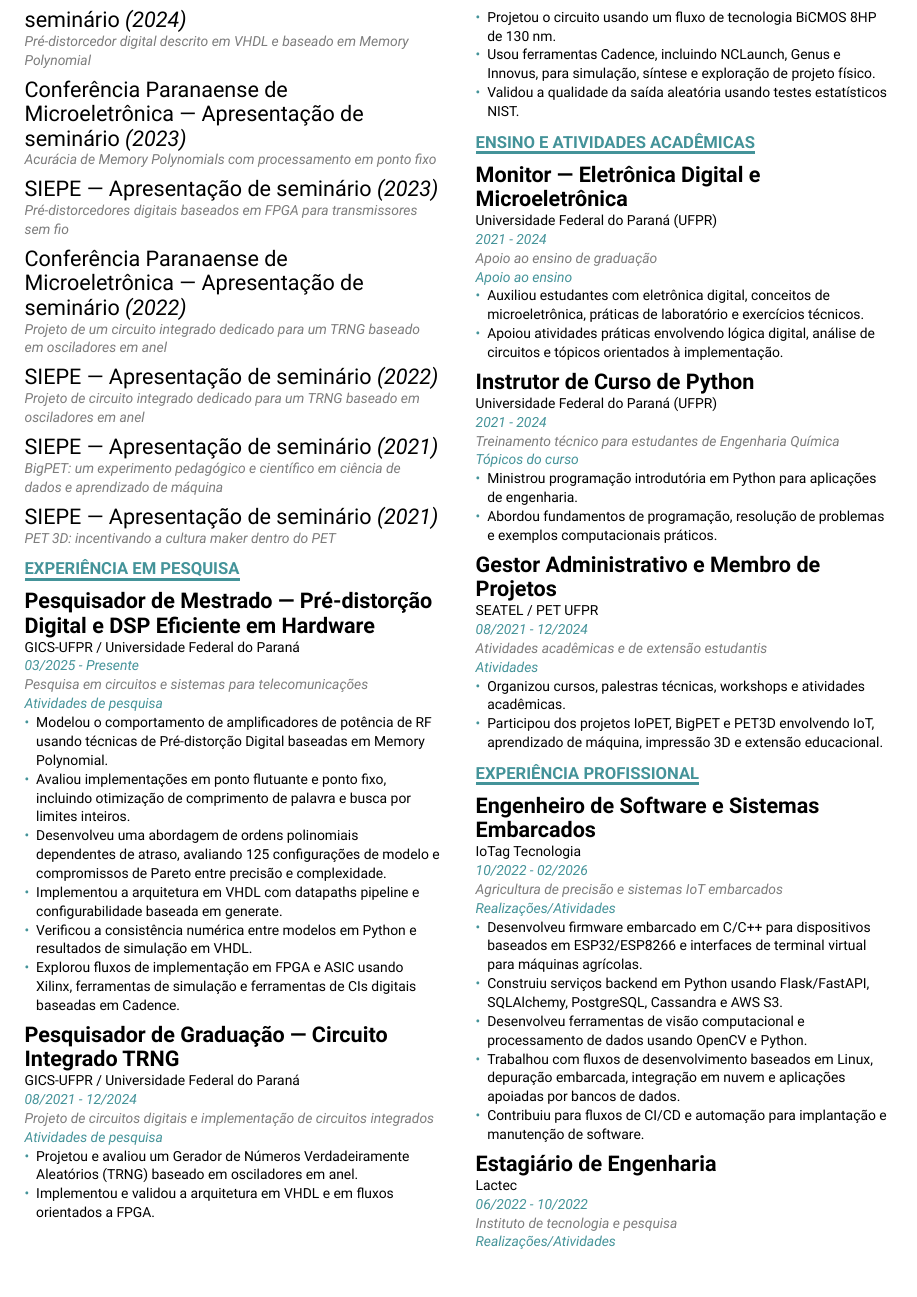
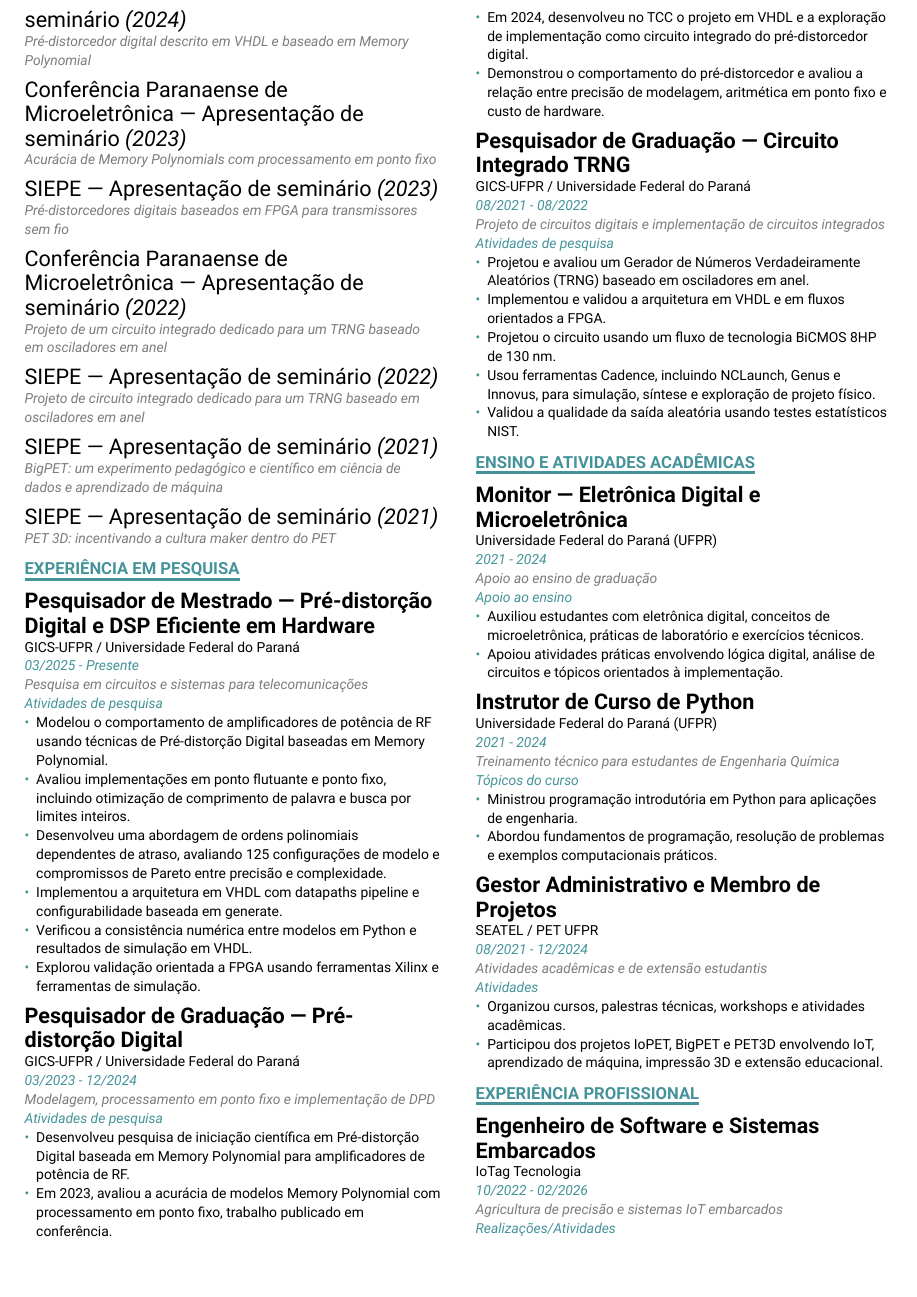
Before and after one commit to Je-Leo-AS/Curriculo, a Typst document (main.typ): page 2 of 3. The pictures show the PDF file main.pdf that the author committed with the source.

Commit message:
fix de datas

```diff
--- a/main.typ
+++ b/main.typ
@@ -168,10 +168,25 @@
     - Desenvolveu uma abordagem de ordens polinomiais dependentes de atraso, avaliando 125 configurações de modelo e compromissos de Pareto entre precisão e complexidade.
     - Implementou a arquitetura em VHDL com datapaths pipeline e configurabilidade baseada em generate.
     - Verificou a consistência numérica entre modelos em Python e resultados de simulação em VHDL.
-    - Explorou fluxos de implementação em FPGA e ASIC usando Xilinx, ferramentas de simulação e ferramentas de CIs digitais baseadas em Cadence.
+    - Explorou validação orientada a FPGA usando ferramentas Xilinx e ferramentas de simulação.
   ],
   date-from: "03/2025",
   date-to: "Presente",
+  label: "Atividades de pesquisa",
+)
+
+#experience(
+  title: "Pesquisador de Graduação — Pré-distorção Digital",
+  subtitle: "GICS-UFPR / Universidade Federal do Paraná",
+  facility-description: "Modelagem, processamento em ponto fixo e implementação de DPD",
+  task-description: [
+    - Desenvolveu pesquisa de iniciação científica em Pré-distorção Digital baseada em Memory Polynomial para amplificadores de potência de RF.
+    - Em 2023, avaliou a acurácia de modelos Memory Polynomial com processamento em ponto fixo, trabalho publicado em conferência.
+    - Em 2024, desenvolveu no TCC o projeto em VHDL e a exploração de implementação como circuito integrado do pré-distorcedor digital.
+    - Demonstrou o comportamento do pré-distorcedor e avaliou a relação entre precisão de modelagem, aritmética em ponto fixo e custo de hardware.
+  ],
+  date-from: "08/2022",
+  date-to: "12/2024",
   label: "Atividades de pesquisa",
 )
 
@@ -187,7 +202,7 @@
     - Validou a qualidade da saída aleatória usando testes estatísticos NIST.
   ],
   date-from: "08/2021",
-  date-to: "12/2024",
+  date-to: "08/2022",
   label: "Atividades de pesquisa",
 )
 
@@ -274,5 +287,7 @@
+    - Em 2024, realizou no Trabalho de Conclusão de Curso o projeto em VHDL e a exploração de implementação como circuito integrado do pré-distorcedor digital.
+    - No mestrado, aprofundou a modelagem, a análise em ponto fixo, a implementação em VHDL e a validação orientada a FPGA, sem etapa de projeto de CI.
   ],
-  date-from: "2025--2026"
+  date-from: "2023--2026"
 )
 
 #project(
@@ -282,7 +297,7 @@
     - Sintetizou e explorou a implementação física usando Cadence Genus e Innovus.
     - Validou a aleatoriedade da saída com testes estatísticos NIST.
   ],
-  date-from: "2021--2024"
+  date-from: "2021--2022"
 )
 
 #project(
```
Also changed, not shown: main.pdf, main.typ (8 more changed lines).
